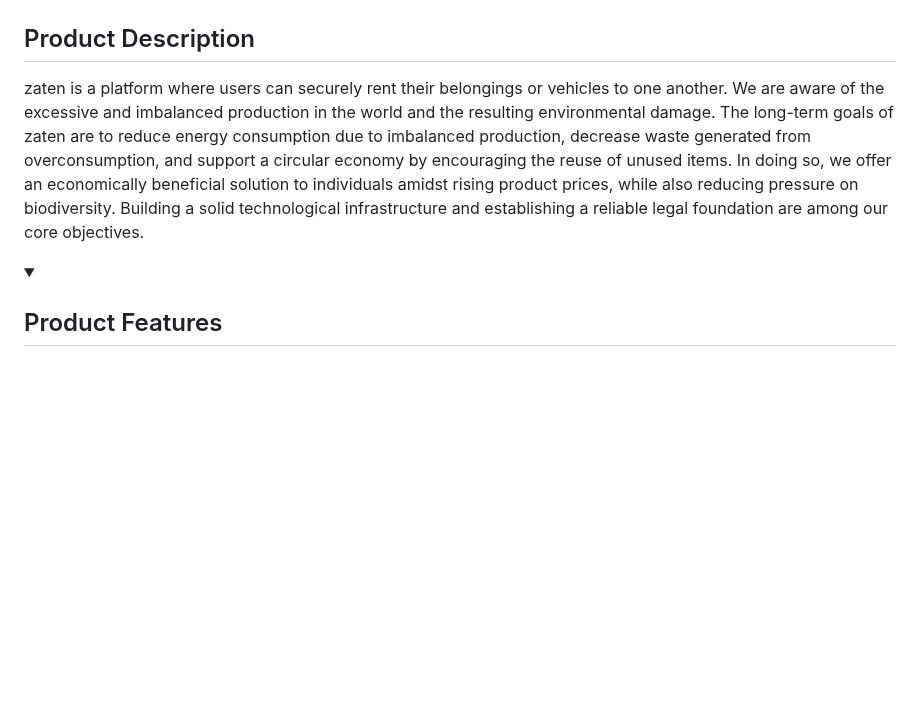
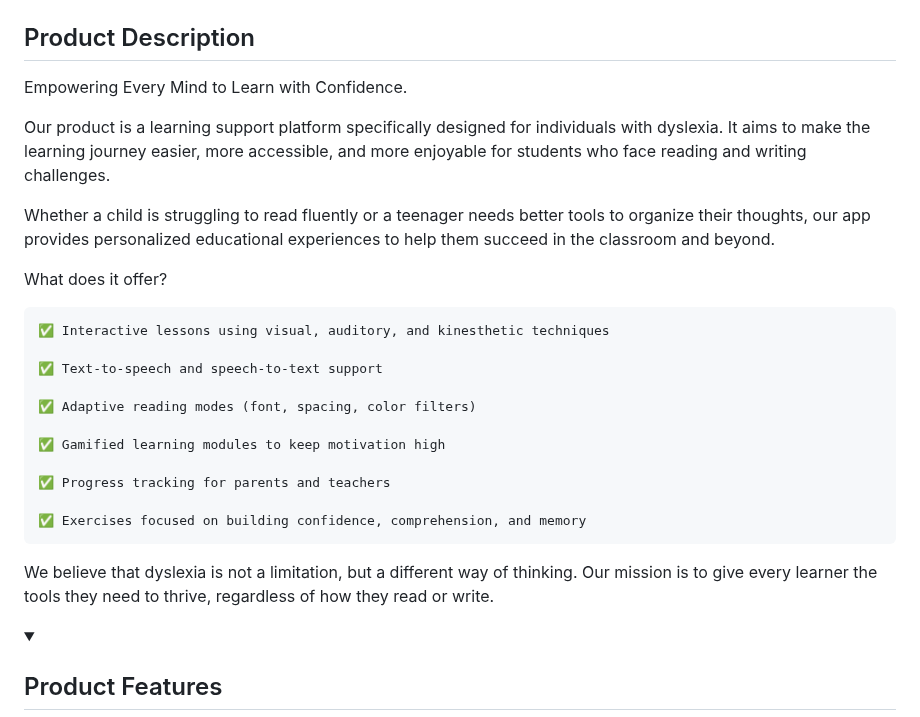
Before and after one commit to busracankit/GROUP-69, a Markdown page: README.md, the part around the change. Rendered like a GitHub page; folded sections open; blank space fills up the shorter version.

```diff
--- a/README.md
+++ b/README.md
@@ -72,7 +72,27 @@
 
 
   ## Product Description
-  zaten is a platform where users can securely rent their belongings or vehicles to one another. We are aware of the excessive and imbalanced production in the world and the resulting environmental damage. The long-term goals of zaten are to reduce energy consumption due to imbalanced production, decrease waste generated from overconsumption, and support a circular economy by encouraging the reuse of unused items. In doing so, we offer an economically beneficial solution to individuals amidst rising product prices, while also reducing pressure on biodiversity. Building a solid technological infrastructure and establishing a reliable legal foundation are among our core objectives.
+Empowering Every Mind to Learn with Confidence.
+
+Our product is a learning support platform specifically designed for individuals with dyslexia. It aims to make the learning journey easier, more accessible, and more enjoyable for students who face reading and writing challenges.
+
+Whether a child is struggling to read fluently or a teenager needs better tools to organize their thoughts, our app provides personalized educational experiences to help them succeed in the classroom and beyond.
+
+What does it offer?
+
+    ✅ Interactive lessons using visual, auditory, and kinesthetic techniques
+
+    ✅ Text-to-speech and speech-to-text support
+
+    ✅ Adaptive reading modes (font, spacing, color filters)
+
+    ✅ Gamified learning modules to keep motivation high
+
+    ✅ Progress tracking for parents and teachers
+
+    ✅ Exercises focused on building confidence, comprehension, and memory
+
+We believe that dyslexia is not a limitation, but a different way of thinking. Our mission is to give every learner the tools they need to thrive, regardless of how they read or write.
 
 
   <details>
```
